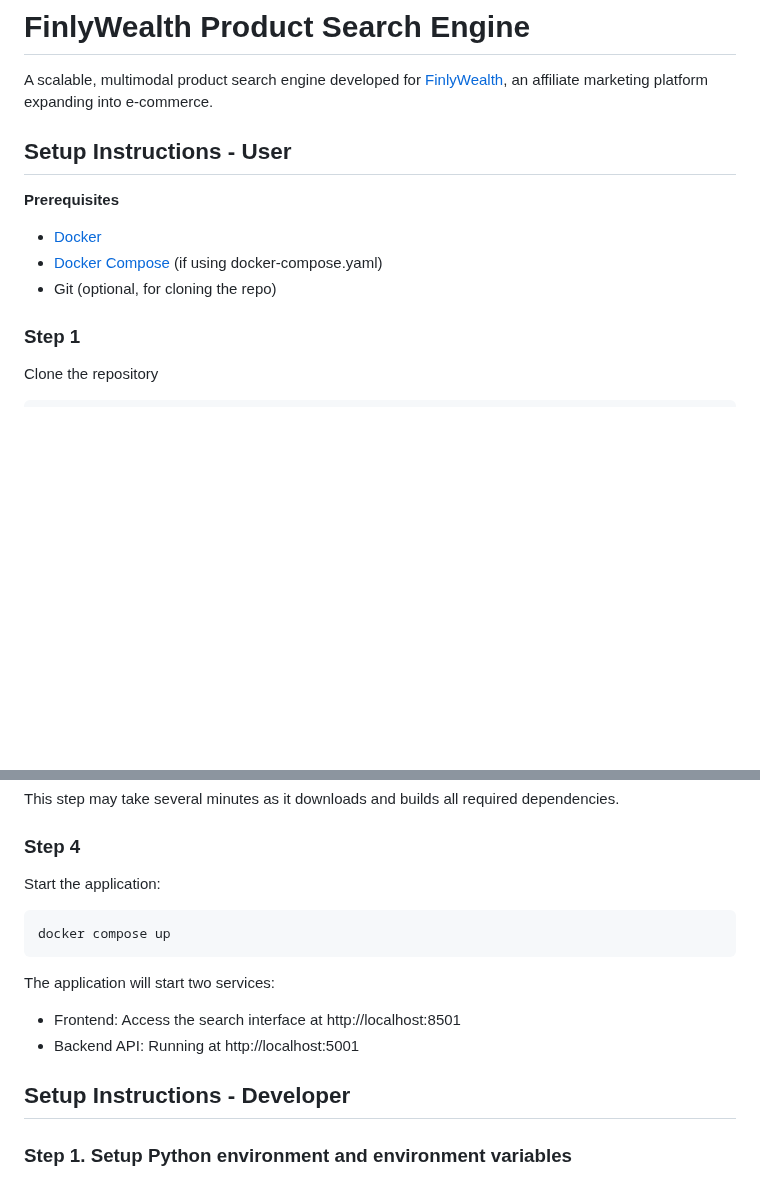
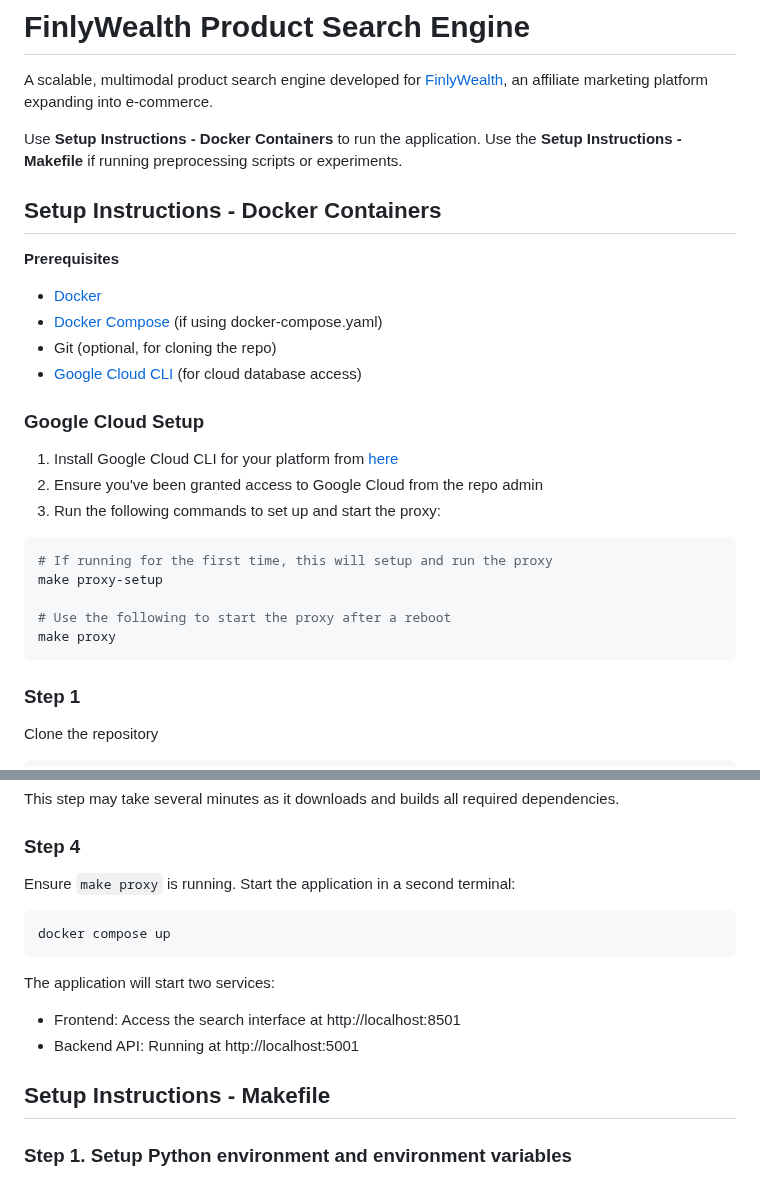
Before and after one commit to FinlyWealth/mds-finly-search, a Markdown page: README.md, 2 parts joined by grey strips. GitHub-like rendering; blank space fills up the shorter version.

````diff
--- a/README.md
+++ b/README.md
@@ -2,12 +2,28 @@
 
 A scalable, multimodal product search engine developed for [FinlyWealth](https://finlywealth.com/), an affiliate marketing platform expanding into e-commerce.
 
-## Setup Instructions - User
+Use **Setup Instructions - Docker Containers** to run the application. Use the **Setup Instructions - Makefile** if running preprocessing scripts or experiments.
+
+## Setup Instructions - Docker Containers
 
 **Prerequisites**
 - [Docker](https://docs.docker.com/get-docker/)
 - [Docker Compose](https://docs.docker.com/compose/install/) (if using docker-compose.yaml)
 - Git (optional, for cloning the repo)
+- [Google Cloud CLI](https://cloud.google.com/sdk/docs/install-sdk) (for cloud database access)
+
+### Google Cloud Setup
+1. Install Google Cloud CLI for your platform from [here](https://cloud.google.com/sdk/docs/install-sdk)
+2. Ensure you've been granted access to Google Cloud from the repo admin
+3. Run the following commands to set up and start the proxy:
+
+```bash
+# If running for the first time, this will setup and run the proxy
+make proxy-setup
+
+# Use the following to start the proxy after a reboot
+make proxy
+```
 
 ### Step 1
 Clone the repository
@@ -42,7 +58,7 @@ docker compose build
 This step may take several minutes as it downloads and builds all required dependencies.
 
 ### Step 4
-Start the application:
+Ensure `make proxy` is running. Start the application in a second terminal:
 
 ```bash
 docker compose up
@@ -52,7 +68,7 @@ The application will start two services:
 - Frontend: Access the search interface at http://localhost:8501
 - Backend API: Running at http://localhost:5001
 
-## Setup Instructions - Developer
+## Setup Instructions - Makefile
 
 ### Step 1. Setup Python environment and environment variables
 
````
